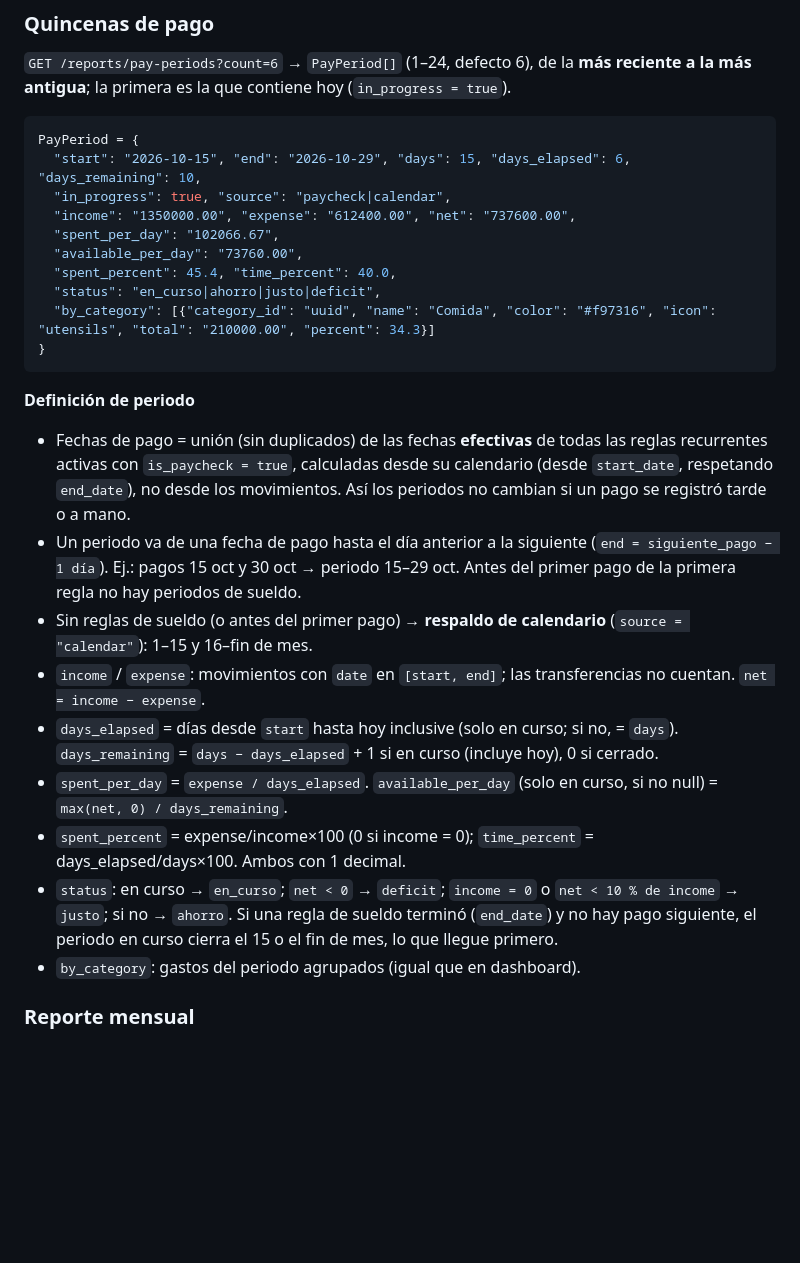
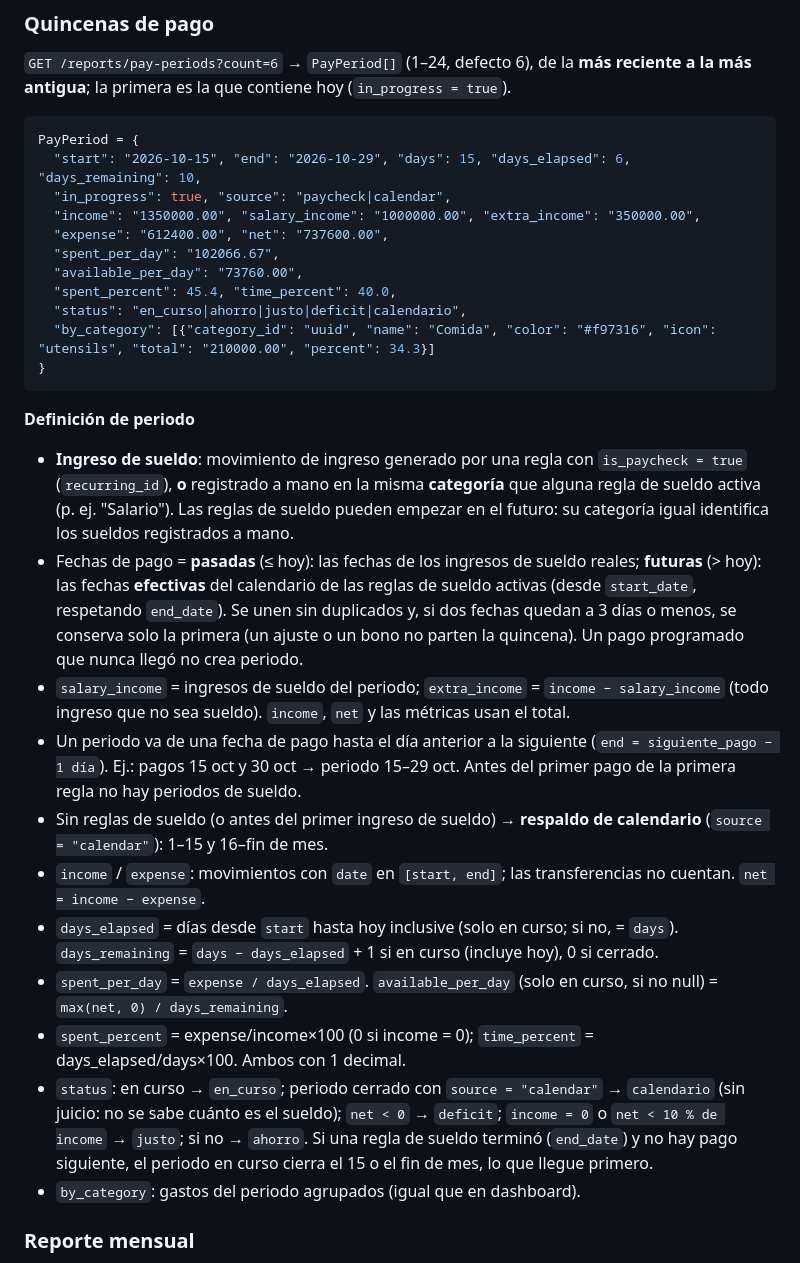
Before and after one commit to aacosta2007/Bolsillo, a Markdown page: docs/API.md, the part around the change. Drawn GitHub-style; blank space fills up the shorter version.

Commit message:
Contrato: quincenas desde sueldos reales, sueldo vs extra y estado calendario
Co-Authored-By: Claude Opus 5.5 <noreply@anthropic.com>

````diff
--- a/docs/API.md
+++ b/docs/API.md
@@ -170,23 +170,26 @@ Contribution = {"id": "uuid", "goal_id": "uuid", "amount": "250000.00", "date":
 PayPeriod = {
   "start": "2026-10-15", "end": "2026-10-29", "days": 15, "days_elapsed": 6, "days_remaining": 10,
   "in_progress": true, "source": "paycheck|calendar",
-  "income": "1350000.00", "expense": "612400.00", "net": "737600.00",
+  "income": "1350000.00", "salary_income": "1000000.00", "extra_income": "350000.00",
+  "expense": "612400.00", "net": "737600.00",
   "spent_per_day": "102066.67",
   "available_per_day": "73760.00",
   "spent_percent": 45.4, "time_percent": 40.0,
-  "status": "en_curso|ahorro|justo|deficit",
+  "status": "en_curso|ahorro|justo|deficit|calendario",
   "by_category": [{"category_id": "uuid", "name": "Comida", "color": "#f97316", "icon": "utensils", "total": "210000.00", "percent": 34.3}]
 }
 ```
 **Definición de periodo**
-- Fechas de pago = unión (sin duplicados) de las fechas **efectivas** de todas las reglas recurrentes activas con `is_paycheck = true`, calculadas desde su calendario (desde `start_date`, respetando `end_date`), no desde los movimientos. Así los periodos no cambian si un pago se registró tarde o a mano.
+- **Ingreso de sueldo**: movimiento de ingreso generado por una regla con `is_paycheck = true` (`recurring_id`), **o** registrado a mano en la misma **categoría** que alguna regla de sueldo activa (p. ej. "Salario"). Las reglas de sueldo pueden empezar en el futuro: su categoría igual identifica los sueldos registrados a mano.
+- Fechas de pago = **pasadas** (≤ hoy): las fechas de los ingresos de sueldo reales; **futuras** (> hoy): las fechas **efectivas** del calendario de las reglas de sueldo activas (desde `start_date`, respetando `end_date`). Se unen sin duplicados y, si dos fechas quedan a 3 días o menos, se conserva solo la primera (un ajuste o un bono no parten la quincena). Un pago programado que nunca llegó no crea periodo.
+- `salary_income` = ingresos de sueldo del periodo; `extra_income` = `income − salary_income` (todo ingreso que no sea sueldo). `income`, `net` y las métricas usan el total.
 - Un periodo va de una fecha de pago hasta el día anterior a la siguiente (`end = siguiente_pago − 1 día`). Ej.: pagos 15 oct y 30 oct → periodo 15–29 oct. Antes del primer pago de la primera regla no hay periodos de sueldo.
-- Sin reglas de sueldo (o antes del primer pago) → **respaldo de calendario** (`source = "calendar"`): 1–15 y 16–fin de mes.
+- Sin reglas de sueldo (o antes del primer ingreso de sueldo) → **respaldo de calendario** (`source = "calendar"`): 1–15 y 16–fin de mes.
 - `income` / `expense`: movimientos con `date` en `[start, end]`; las transferencias no cuentan. `net = income − expense`.
 - `days_elapsed` = días desde `start` hasta hoy inclusive (solo en curso; si no, = `days`). `days_remaining` = `days − days_elapsed` + 1 si en curso (incluye hoy), 0 si cerrado.
 - `spent_per_day` = `expense / days_elapsed`. `available_per_day` (solo en curso, si no null) = `max(net, 0) / days_remaining`.
 - `spent_percent` = expense/income×100 (0 si income = 0); `time_percent` = days_elapsed/days×100. Ambos con 1 decimal.
-- `status`: en curso → `en_curso`; `net < 0` → `deficit`; `income = 0` o `net < 10 % de income` → `justo`; si no → `ahorro`. Si una regla de sueldo terminó (`end_date`) y no hay pago siguiente, el periodo en curso cierra el 15 o el fin de mes, lo que llegue primero.
+- `status`: en curso → `en_curso`; periodo cerrado con `source = "calendar"` → `calendario` (sin juicio: no se sabe cuánto es el sueldo); `net < 0` → `deficit`; `income = 0` o `net < 10 % de income` → `justo`; si no → `ahorro`. Si una regla de sueldo terminó (`end_date`) y no hay pago siguiente, el periodo en curso cierra el 15 o el fin de mes, lo que llegue primero.
 - `by_category`: gastos del periodo agrupados (igual que en dashboard).
 
 ### Reporte mensual
````
